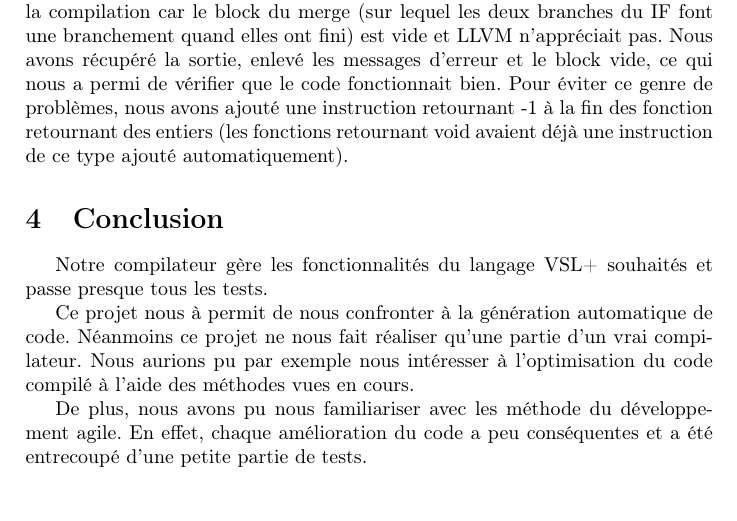
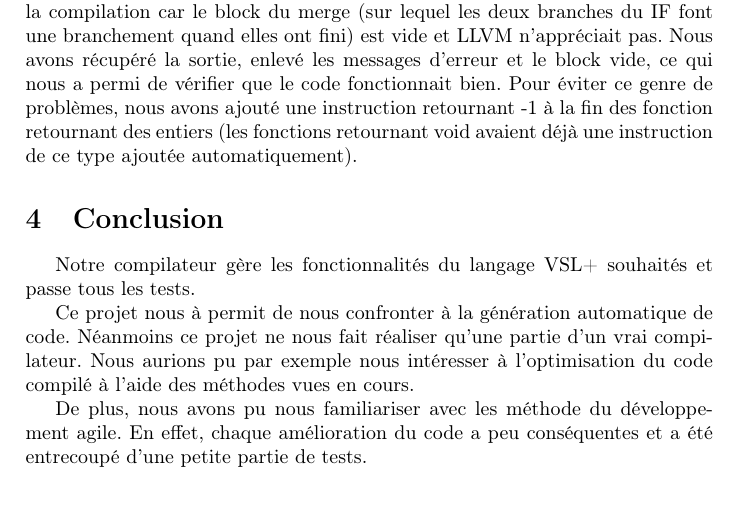
Before and after one commit to xavierm02/comp_tp2, a LaTeX document (rapport/rapport.tex): part of page 2 of 2, cut so that both start at the same text. Compiled offline with pdfLaTeX.

Commit message:
Finalized report

```diff
--- a/rapport/rapport.tex
+++ b/rapport/rapport.tex
@@ -38,11 +38,11 @@ Le seul bug a \'et\'e du \`a la v\'erification de type. Nous pensions qu'une $ll
 
 \subsection{If - Then - Else}
 
-Le test $tests/testlevel4/level4testfact.vsl$ faisait une Segmentation fault \`a la compilation car le block du merge (sur lequel les deux branches du IF font une branchement quand elles ont fini) est vide et LLVM n'appr\'eciait pas. Nous avons r\'ecup\'er\'e la sortie, enlev\'e les messages d'erreur et le block vide, ce qui nous a permi de v\'erifier que le code fonctionnait bien. Pour \'eviter ce genre de probl\`emes, nous avons ajout\'e une instruction retournant -1 \`a la fin des fonction retournant des entiers (les fonctions retournant void avaient d\'ej\`a une instruction de ce type ajout\'e automatiquement).
+Le test $tests/testlevel4/level4testfact.vsl$ faisait une Segmentation fault \`a la compilation car le block du merge (sur lequel les deux branches du IF font une branchement quand elles ont fini) est vide et LLVM n'appr\'eciait pas. Nous avons r\'ecup\'er\'e la sortie, enlev\'e les messages d'erreur et le block vide, ce qui nous a permi de v\'erifier que le code fonctionnait bien. Pour \'eviter ce genre de probl\`emes, nous avons ajout\'e une instruction retournant -1 \`a la fin des fonction retournant des entiers (les fonctions retournant void avaient d\'ej\`a une instruction de ce type ajout\'ee automatiquement).
 
 \section{Conclusion}
 
-Notre compilateur gère les fonctionnalités du langage VSL+ souhaités et passe presque tous les tests.
+Notre compilateur gère les fonctionnalités du langage VSL+ souhaités et passe tous les tests.
 
 Ce projet nous à permit de nous confronter à la génération automatique de code.
 Néanmoins ce projet ne nous fait réaliser qu'une partie d'un vrai compilateur. Nous aurions pu par exemple nous intéresser à l'optimisation du code compilé à l'aide des méthodes vues en cours.
```
